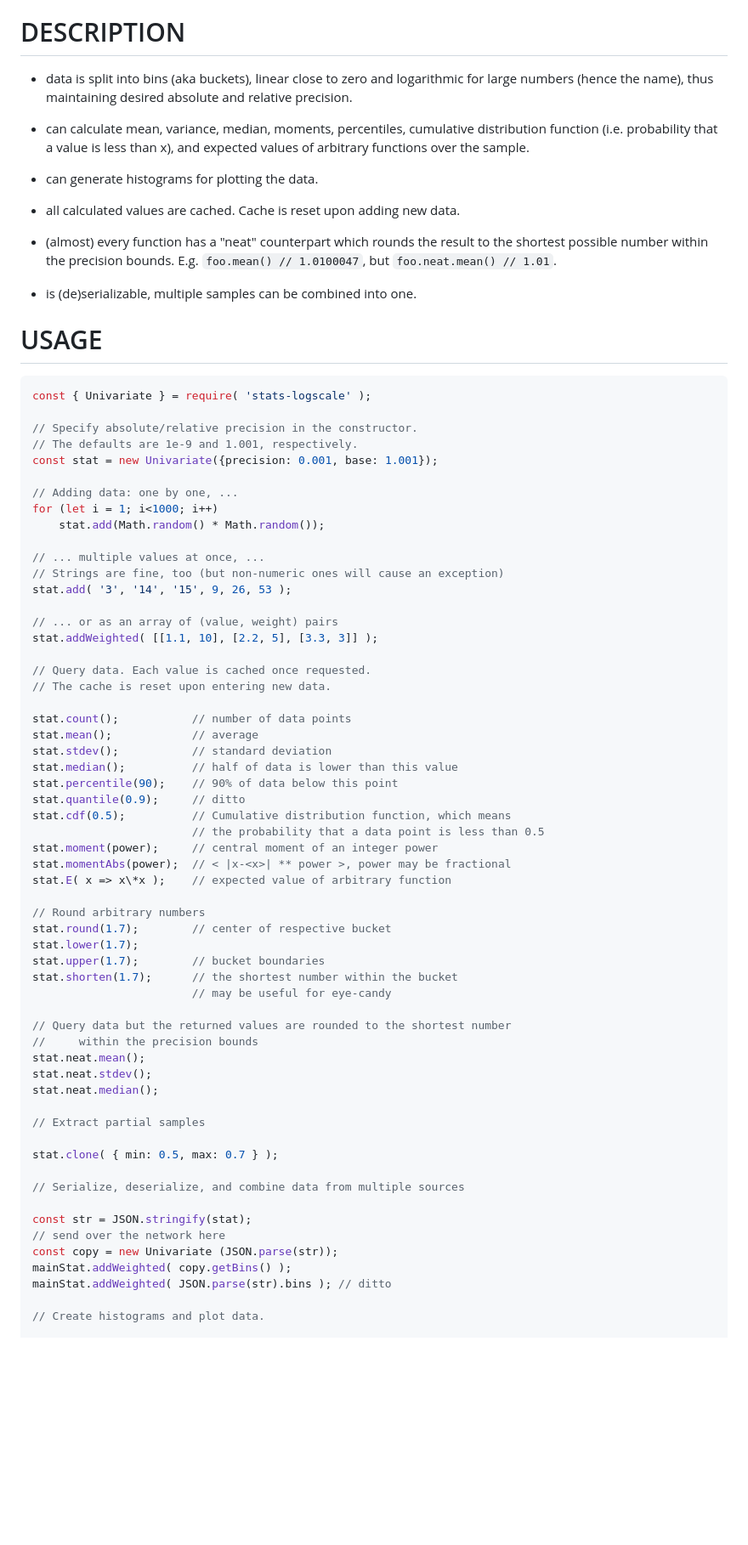
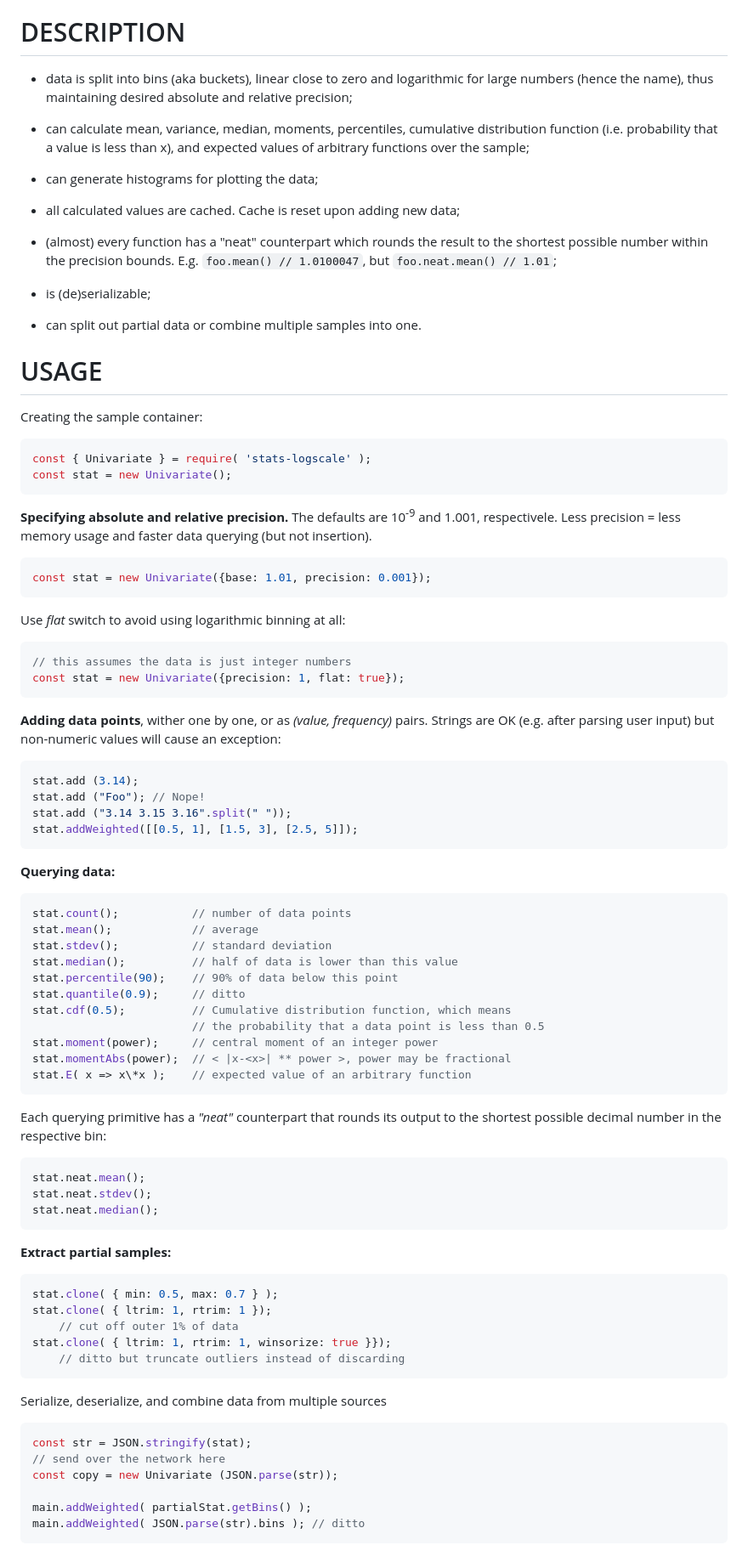
Before and after one commit to dallaylaen/math-stat-logscale.js, a Markdown page: README.md, the part around the change printed below. Shown: that part at 85% size. GitHub-like rendering; blank space fills up the shorter version.

Commit message:
[doc] Rewrite readme

````diff
--- a/README.md
+++ b/README.md
@@ -10,45 +10,60 @@ _Example: repeated setTimeout(0) execution times_
 
 * data is split into bins (aka buckets),
 linear close to zero and logarithmic for large numbers (hence the name),
-thus maintaining desired absolute and relative precision.
+thus maintaining desired absolute and relative precision;
 
 * can calculate mean, variance, median, moments, percentiles,
 cumulative distribution function (i.e. probability that a value is less than x),
-and expected values of arbitrary functions over the sample.
+and expected values of arbitrary functions over the sample;
 
-* can generate histograms for plotting the data.
+* can generate histograms for plotting the data;
 
-* all calculated values are cached. Cache is reset upon adding new data.
+* all calculated values are cached. Cache is reset upon adding new data;
 
 * (almost) every function has a "neat" counterpart which rounds the result
 to the shortest possible number within the precision bounds.
-E.g. `foo.mean() // 1.0100047`, but `foo.neat.mean() // 1.01`.
+E.g. `foo.mean() // 1.0100047`, but `foo.neat.mean() // 1.01`;
 
-* is (de)serializable, multiple samples can be combined into one.
+* is (de)serializable;
+
+* can split out partial data or combine multiple samples into one.
 
 # USAGE
 
+Creating the sample container:
+
 ```javascript
 const { Univariate } = require( 'stats-logscale' );
+const stat = new Univariate();
+```
 
-// Specify absolute/relative precision in the constructor.
-// The defaults are 1e-9 and 1.001, respectively.
-const stat = new Univariate({precision: 0.001, base: 1.001});
+**Specifying absolute and relative precision.**
+The defaults are 10<sup>-9</sup> and 1.001, respectivele.
+Less precision = less memory usage
+and faster data querying (but not insertion).
+```javascript
+const stat = new Univariate({base: 1.01, precision: 0.001});
+```
 
-// Adding data: one by one, ...
-for (let i = 1; i<1000; i++)
-    stat.add(Math.random() * Math.random());
+Use _flat_ switch to avoid using logarithmic binning at all:
+```javascript
+// this assumes the data is just integer numbers
+const stat = new Univariate({precision: 1, flat: true});
+```
 
-// ... multiple values at once, ...
-// Strings are fine, too (but non-numeric ones will cause an exception)
-stat.add( '3', '14', '15', 9, 26, 53 );
+**Adding data points**, wither one by one,
+or as _(value, frequency)_ pairs.
+Strings are OK (e.g. after parsing user input)
+but non-numeric values will cause an exception:
+```javascript
+stat.add (3.14);
+stat.add ("Foo"); // Nope!
+stat.add ("3.14 3.15 3.16".split(" "));
+stat.addWeighted([[0.5, 1], [1.5, 3], [2.5, 5]]);
+```
 
-// ... or as an array of (value, weight) pairs
-stat.addWeighted( [[1.1, 10], [2.2, 5], [3.3, 3]] );
-
-// Query data. Each value is cached once requested.
-// The cache is reset upon entering new data.
-
+**Querying data:**
+```javascript
 stat.count();           // number of data points
 stat.mean();            // average
 stat.stdev();           // standard deviation
@@ -59,32 +74,37 @@ stat.cdf(0.5);          // Cumulative distribution function, which means
                         // the probability that a data point is less than 0.5
 stat.moment(power);     // central moment of an integer power
 stat.momentAbs(power);  // < |x-<x>| ** power >, power may be fractional
-stat.E( x => x\*x );    // expected value of arbitrary function
+stat.E( x => x\*x );    // expected value of an arbitrary function
+```
 
-// Round arbitrary numbers
-stat.round(1.7);        // center of respective bucket
-stat.lower(1.7);
-stat.upper(1.7);        // bucket boundaries
-stat.shorten(1.7);      // the shortest number within the bucket
-                        // may be useful for eye-candy
+Each querying primitive has a _"neat"_ counterpart
+that rounds its output to the shortest possible
+decimal number in the respective bin:
 
-// Query data but the returned values are rounded to the shortest number
-//     within the precision bounds
+```javascript
 stat.neat.mean();
 stat.neat.stdev();
 stat.neat.median();
+```
 
-// Extract partial samples
+**Extract partial samples:**
 
+```javascript
 stat.clone( { min: 0.5, max: 0.7 } );
+stat.clone( { ltrim: 1, rtrim: 1 });
+    // cut off outer 1% of data
+stat.clone( { ltrim: 1, rtrim: 1, winsorize: true }});
+    // ditto but truncate outliers instead of discarding
+```
 
-// Serialize, deserialize, and combine data from multiple sources
+Serialize, deserialize, and combine data from multiple sources
 
+```javascript
 const str = JSON.stringify(stat);
 // send over the network here
 const copy = new Univariate (JSON.parse(str));
-mainStat.addWeighted( copy.getBins() );
-mainStat.addWeighted( JSON.parse(str).bins ); // ditto
 
-// Create histograms and plot data.
+main.addWeighted( partialStat.getBins() );
+main.addWeighted( JSON.parse(str).bins ); // ditto
+```
 
````
Also changed, not shown: other parts of README.md (+7 -3 lines).
